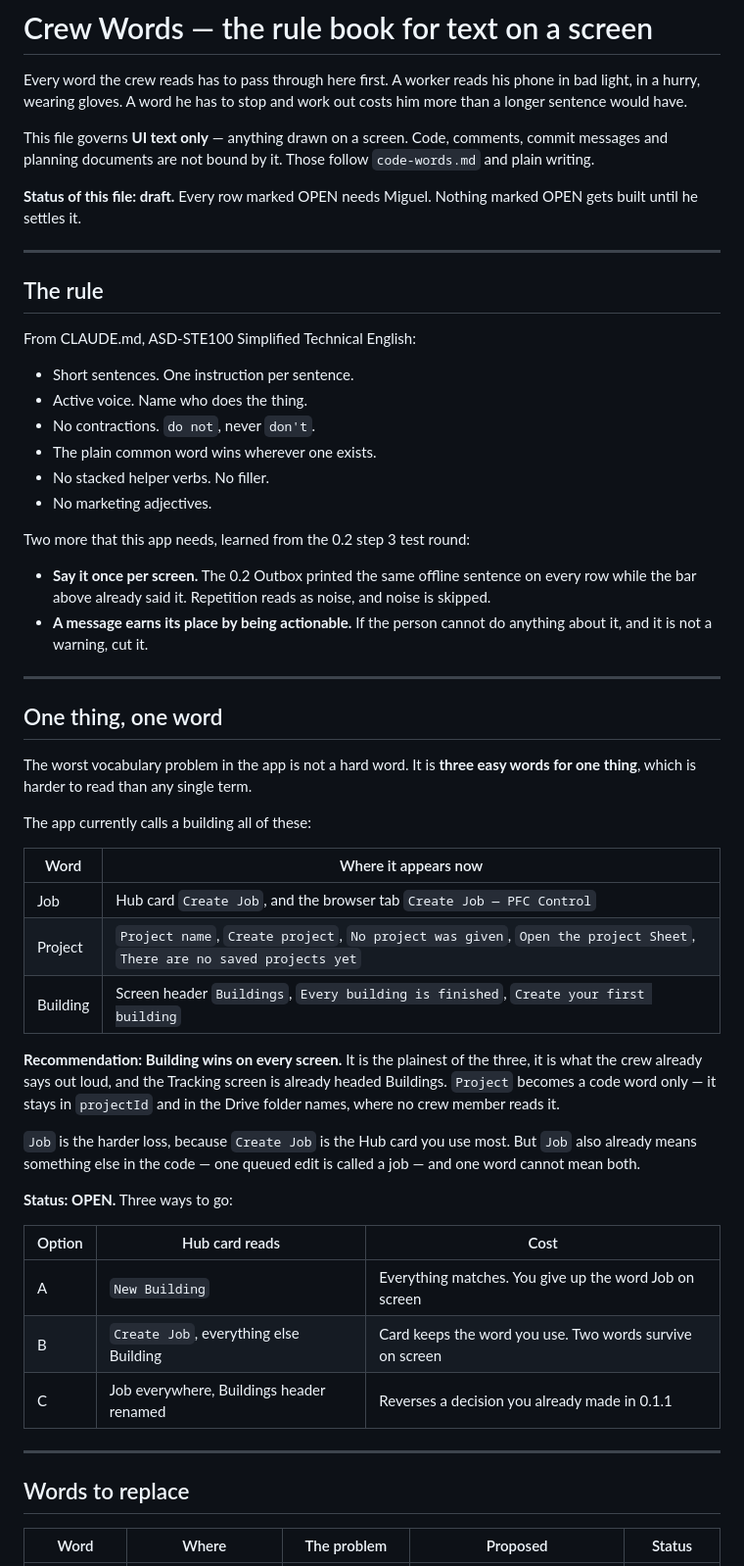
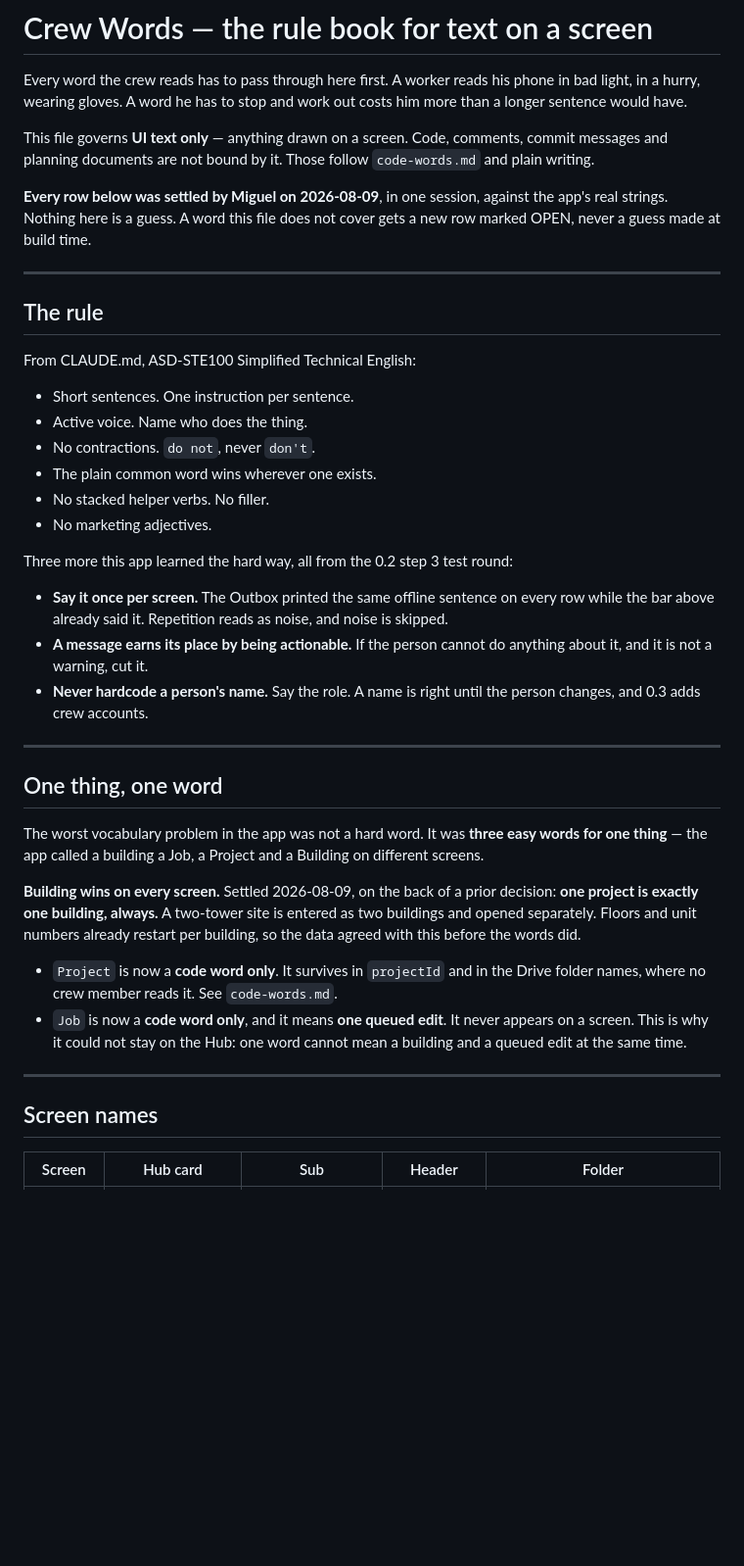
Before and after one commit to miggodbout/PFC, a Markdown page: docs/crew-words.md, the part around one of its changes. Shown at 98% size. GitHub-like rendering; blank space fills up the shorter version.

```diff
--- a/docs/crew-words.md
+++ b/docs/crew-words.md
@@ -8,8 +8,9 @@ This file governs **UI text only** — anything drawn on a screen. Code, comment
 commit messages and planning documents are not bound by it. Those follow
 `code-words.md` and plain writing.
 
-**Status of this file: draft.** Every row marked OPEN needs Miguel. Nothing marked
-OPEN gets built until he settles it.
+**Every row below was settled by Miguel on 2026-08-09**, in one session, against
+the app's real strings. Nothing here is a guess. A word this file does not cover
+gets a new row marked OPEN, never a guess made at build time.
 
 ---
 
@@ -24,49 +25,38 @@ From CLAUDE.md, ASD-STE100 Simplified Technical English:
 - No stacked helper verbs. No filler.
 - No marketing adjectives.
 
-Two more that this app needs, learned from the 0.2 step 3 test round:
+Three more this app learned the hard way, all from the 0.2 step 3 test round:
 
-- **Say it once per screen.** The 0.2 Outbox printed the same offline sentence on
+- **Say it once per screen.** The Outbox printed the same offline sentence on
   every row while the bar above already said it. Repetition reads as noise, and
   noise is skipped.
 - **A message earns its place by being actionable.** If the person cannot do
   anything about it, and it is not a warning, cut it.
+- **Never hardcode a person's name.** Say the role. A name is right until the
+  person changes, and 0.3 adds crew accounts.
 
 ---
 
 ## One thing, one word
 
-The worst vocabulary problem in the app is not a hard word. It is **three easy
-words for one thing**, which is harder to read than any single term.
+The worst vocabulary problem in the app was not a hard word. It was **three easy
+words for one thing** — the app called a building a Job, a Project and a Building
+on different screens.
 
-The app currently calls a building all of these:
+**Building wins on every screen.** Settled 2026-08-09, on the back of a prior
+decision: **one project is exactly one building, always.** A two-tower site is
+entered as two buildings and opened separately. Floors and unit numbers already
+restart per building, so the data agreed with this before the words did.
 
-| Word | Where it appears now |
-|---|---|
-| Job | Hub card `Create Job`, and the browser tab `Create Job — PFC Control` |
-| Project | `Project name`, `Create project`, `No project was given`, `Open the project Sheet`, `There are no saved projects yet` |
-| Building | Screen header `Buildings`, `Every building is finished`, `Create your first building` |
-
-**Recommendation: Building wins on every screen.** It is the plainest of the
-three, it is what the crew already says out loud, and the Tracking screen is
-already headed Buildings. `Project` becomes a code word only — it stays in
-`projectId` and in the Drive folder names, where no crew member reads it.
-
-`Job` is the harder loss, because `Create Job` is the Hub card you use most. But
-`Job` also already means something else in the code — one queued edit is called a
-job — and one word cannot mean both.
-
-**Status: OPEN.** Three ways to go:
-
-| Option | Hub card reads | Cost |
-|---|---|---|
-| A | `New Building` | Everything matches. You give up the word Job on screen |
-| B | `Create Job`, everything else Building | Card keeps the word you use. Two words survive on screen |
-| C | Job everywhere, Buildings header renamed | Reverses a decision you already made in 0.1.1 |
+- `Project` is now a **code word only**. It survives in `projectId` and in the
+  Drive folder names, where no crew member reads it. See `code-words.md`.
+- `Job` is now a **code word only**, and it means **one queued edit**. It never
+  appears on a screen. This is why it could not stay on the Hub: one word cannot
+  mean a building and a queued edit at the same time.
 
 ---
 
-## Words to replace
+## Screen names
 
-| Word | Where | The problem | Proposed | Status |
+| Screen | Hub card | Sub | Header | Folder |
 |---|---|---|---|---|
```
Also changed, not shown: other parts of docs/crew-words.md (+87 -33 lines), .scratch/pfc-control-0.2/BUILD-PLAN.md (+40 -2 lines).
